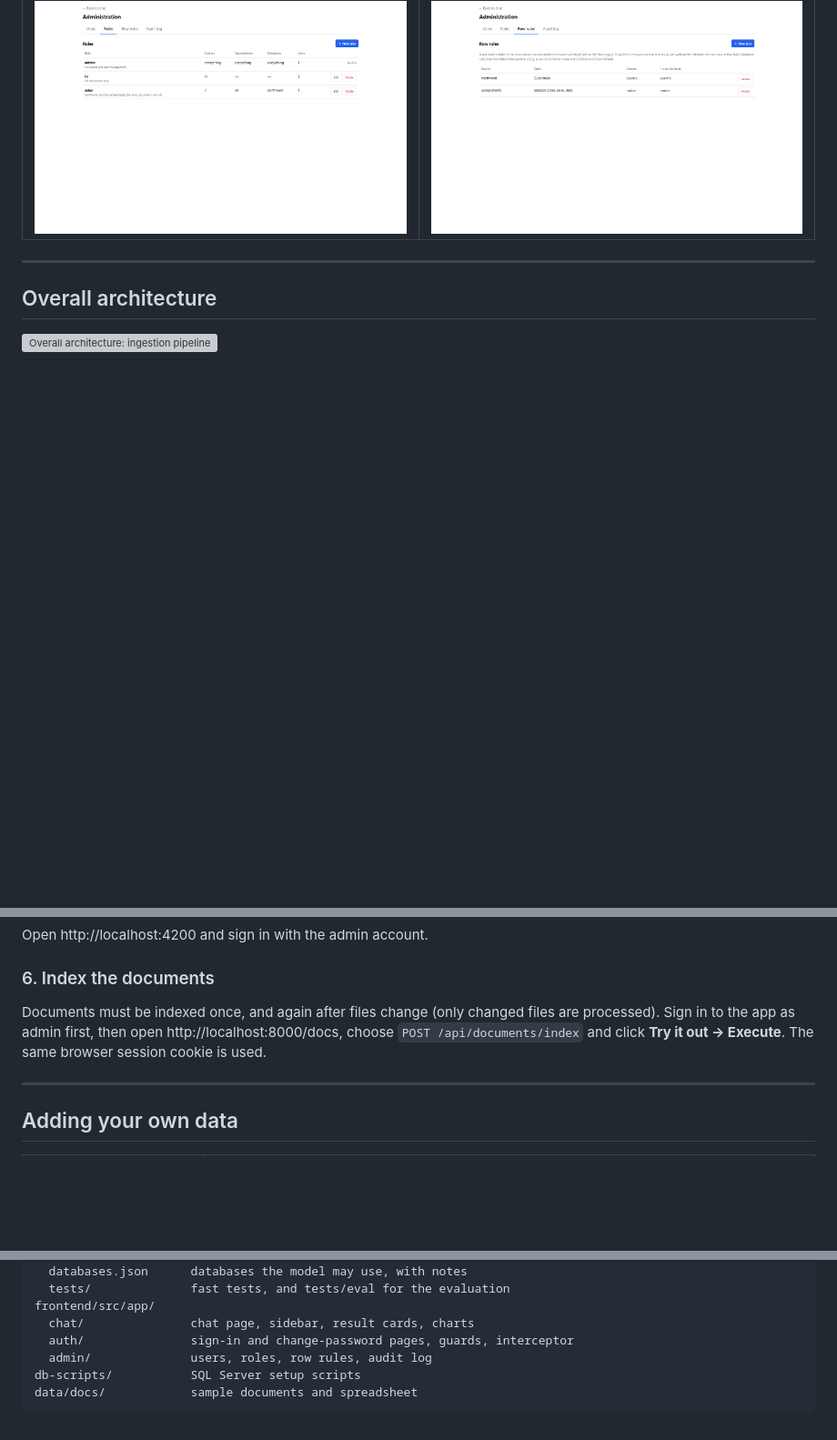
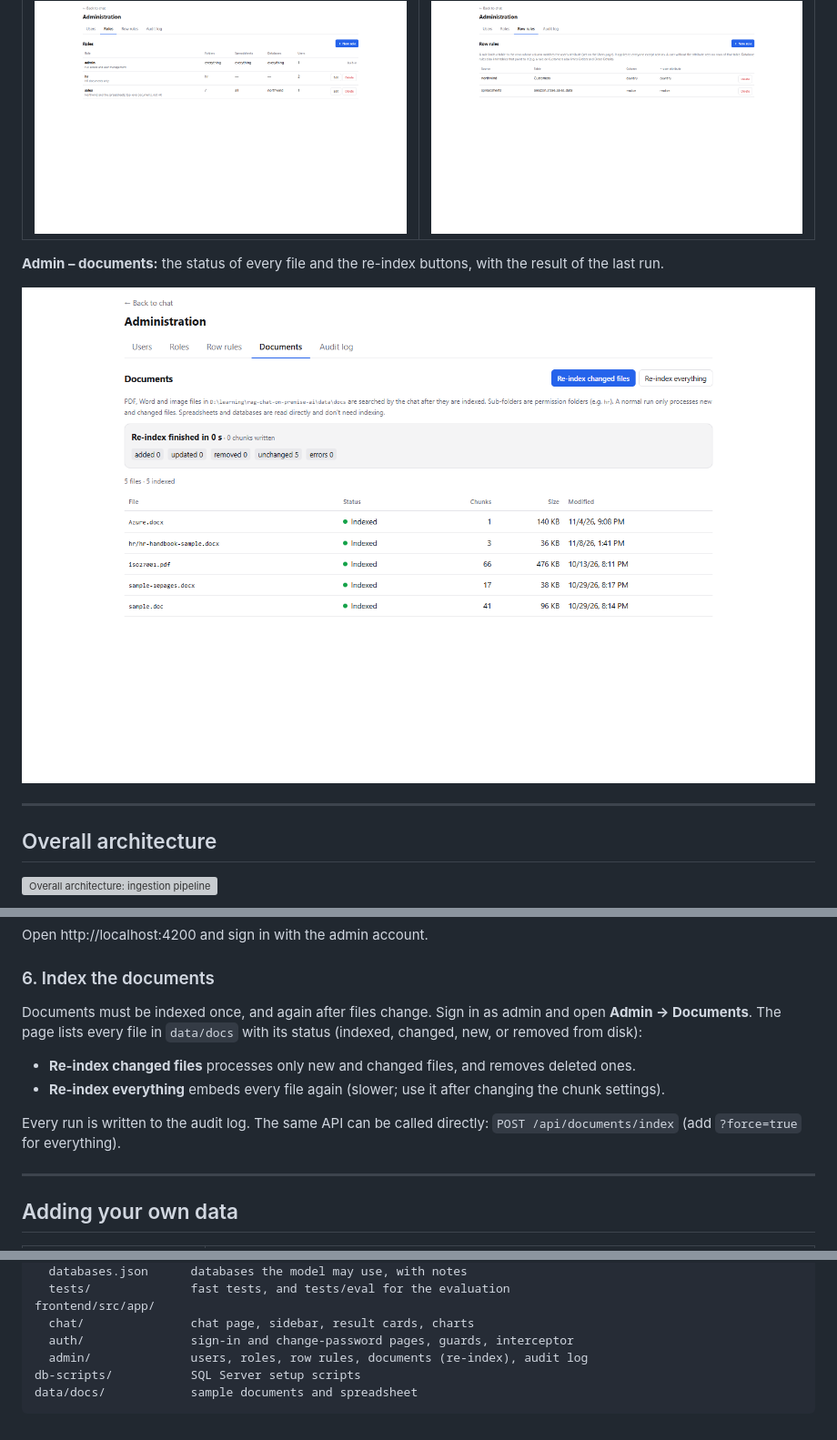
Before and after one commit to jagadeesh-dotnet/rag-chat-on-premise-ai, a Markdown page: README.md, 3 parts joined by grey strips. Shown at 91% size. Drawn GitHub-style; pictures changed too: docs/images/admin-documents.png (added); blank space fills up the shorter version; grey boxes are pictures that could not be loaded.

Commit message:
README: Documents tab screenshot and indexing steps

````diff
--- a/README.md
+++ b/README.md
@@ -27,6 +27,10 @@ vector database and the data. No cloud API is used and no data leaves the comput
 | Admin – roles | Admin – row rules |
 |---|---|
 | ![Admin roles](docs/images/admin-roles.png) | ![Admin row rules](docs/images/admin-rules.png) |
+
+**Admin – documents:** the status of every file and the re-index buttons, with the result of the last run.
+
+![Admin documents and re-index](docs/images/admin-documents.png)
 
 ---
 
@@ -249,9 +253,15 @@ Open http://localhost:4200 and sign in with the admin account.
 
 ### 6. Index the documents
 
-Documents must be indexed once, and again after files change (only changed files are processed).
-Sign in to the app as admin first, then open http://localhost:8000/docs, choose
-`POST /api/documents/index` and click **Try it out → Execute**. The same browser session cookie is used.
+Documents must be indexed once, and again after files change. Sign in as admin and open
+**Admin → Documents**. The page lists every file in `data/docs` with its status (indexed, changed, new, or
+removed from disk):
+
+- **Re-index changed files** processes only new and changed files, and removes deleted ones.
+- **Re-index everything** embeds every file again (slower; use it after changing the chunk settings).
+
+Every run is written to the audit log. The same API can be called directly: `POST /api/documents/index`
+(add `?force=true` for everything).
 
 ---
 
@@ -331,7 +341,7 @@ backend/
 frontend/src/app/
   chat/               chat page, sidebar, result cards, charts
   auth/               sign-in and change-password pages, guards, interceptor
-  admin/              users, roles, row rules, audit log
+  admin/              users, roles, row rules, documents (re-index), audit log
 db-scripts/           SQL Server setup scripts
 data/docs/            sample documents and spreadsheet
 ```
````
